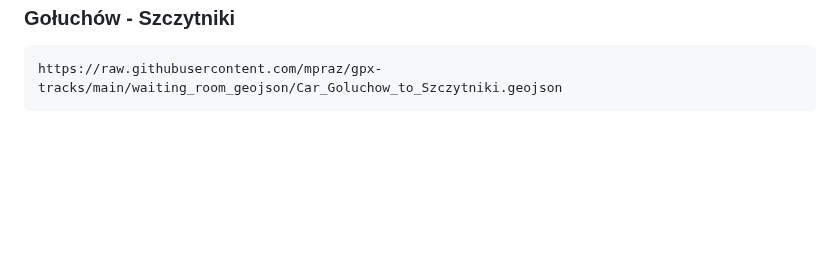
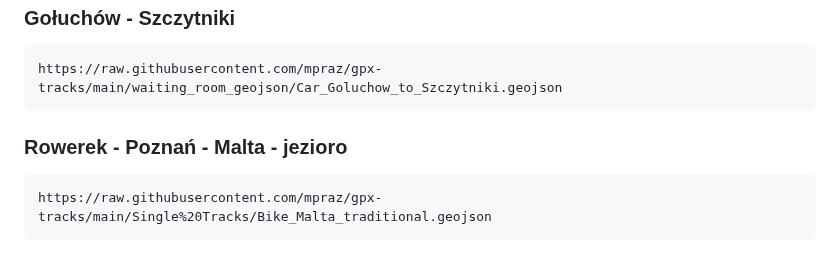
Before and after one commit to mpraz/gpx-tracks, a Markdown page: README.md, the part around the change. Rendered like a GitHub page; blank space fills up the shorter version.

````diff
--- a/README.md
+++ b/README.md
@@ -137,3 +137,8 @@ https://raw.githubusercontent.com/mpraz/gpx-tracks/main/Sycylia%202024/Single%20
 ```
 https://raw.githubusercontent.com/mpraz/gpx-tracks/main/waiting_room_geojson/Car_Goluchow_to_Szczytniki.geojson
 ```
+
+### Rowerek - Poznań - Malta - jezioro
+```
+https://raw.githubusercontent.com/mpraz/gpx-tracks/main/Single%20Tracks/Bike_Malta_traditional.geojson
+```
````
